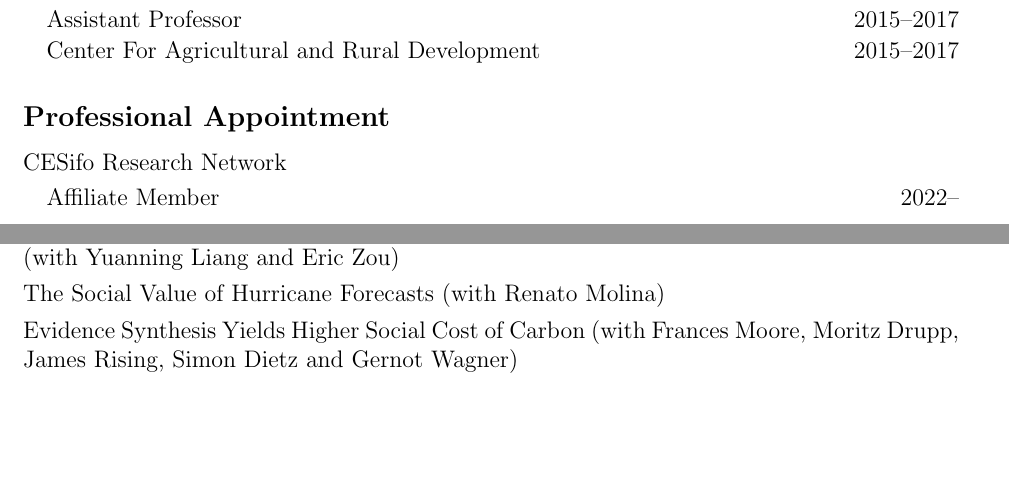
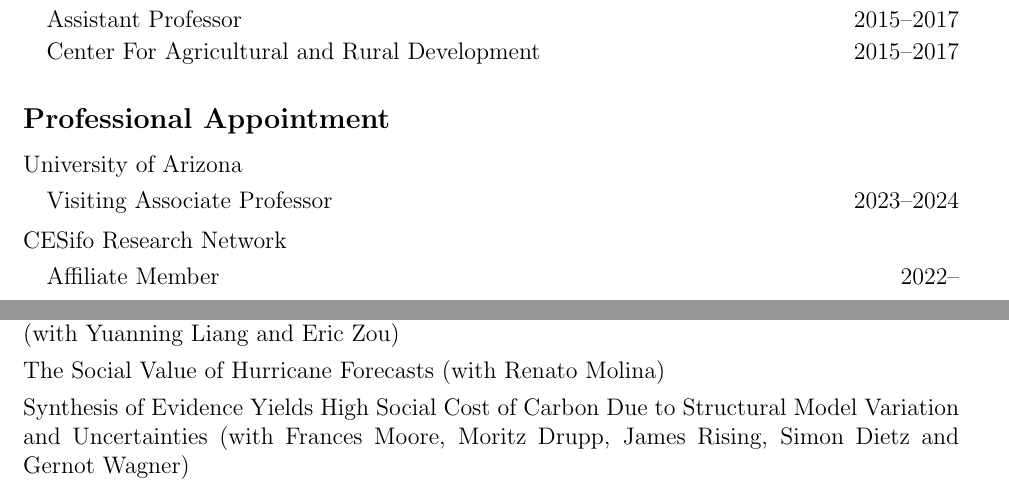
Before and after one commit to irudik/irudik.github.io, a LaTeX CV (_site/assets/pdf/rudik_cv.tex): two parts of pages 1 and 2 of 6 before the commit and two parts of pages 1 and 3 of 6 after it, joined at a grey line, cut so that both start at the same text, the shorter picture padded with empty space. Compiled offline with pdfLaTeX.

Commit message:
update cv and paper title for scc

```diff
--- a/_site/assets/pdf/rudik_cv.tex
+++ b/_site/assets/pdf/rudik_cv.tex
@@ -65,6 +65,12 @@ Ithaca, NY 14853\vspace{.1in} } % Your address 1
 %----------------------------------------------------------------------------------------
 \subsection{Professional Appointment}
 	\begin{itemize} \itemsep -12pt
+		\item[] University of Arizona
+		\vspace{-0.05in}
+		\begin{itemize}
+			\item[] \,\,\,\, Visiting Associate Professor \hfill 2023--2024\\\
+		\end{itemize}
+		\vspace{-0.05in}
 		\item[] CESifo Research Network
 		\vspace{-0.05in}
 		\begin{itemize}
@@ -126,7 +132,7 @@ Ithaca, NY 14853\vspace{.1in} } % Your address 1
 	\item[]\href{https://osf.io/preprints/socarxiv/x6fuw/}{Economic Geography and the Efficiency of Environmental Regulation} (with Alex Hollingsworth, Taylor Jaworski, and Carl Kitchens)
 	\item[] \href{https://osf.io/preprints/socarxiv/qy76a}{The Environmental Effects of Economic Production: Evidence from Ecological Observations} (with Yuanning Liang and Eric Zou)
 	\item[] \href{https://ivanrudik.com}{The Social Value of Hurricane Forecasts} (with Renato Molina)
-	\item[] Evidence Synthesis Yields Higher Social Cost of Carbon (with Frances Moore, Moritz Drupp, James Rising, Simon Dietz and Gernot Wagner)
+	\item[] Synthesis of Evidence Yields High Social Cost of Carbon Due to Structural Model Variation and Uncertainties (with Frances Moore, Moritz Drupp, James Rising, Simon Dietz and Gernot Wagner)
 \end{itemize}
 
 \vspace{-.2in}
```
Also changed, not shown: _pages/about.md (+3 -3 lines), assets/pdf/rudik_cv.tex (+7 -1 lines), _site/assets/pdf/rudik_cv.pdf, assets/pdf/rudik_cv.pdf, 6 other files.
